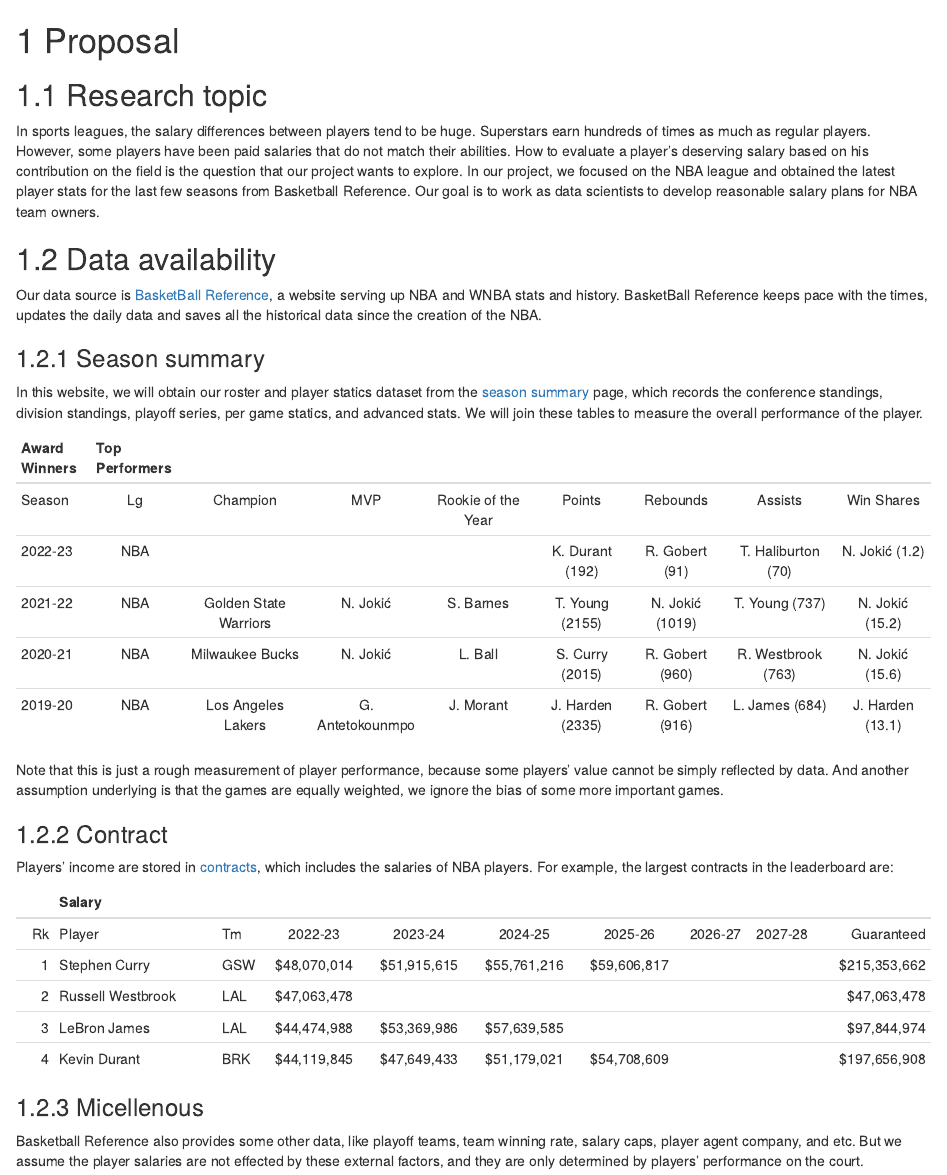
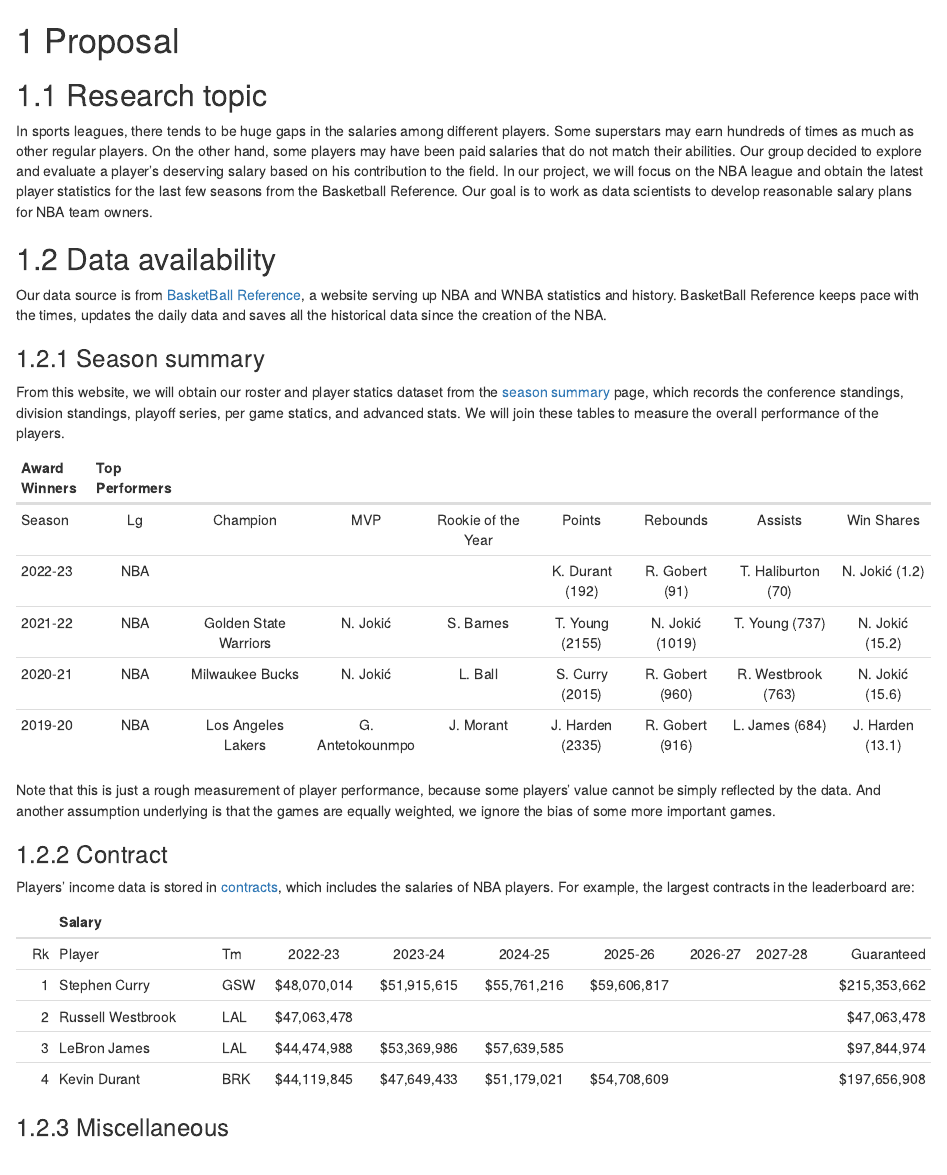
Before and after one commit to EDAV-project-14/NBA_Salary_Analysis, an R Markdown document (proposal.Rmd): the page in a window 1100 px wide, from its top. Rendered offline with R 4.5, knitr and Pandoc, with nearby package versions; drawn as R Markdown's standard HTML page in place of the format the file asks for.

Commit message:
updated proposal.rmd

```diff
--- a/proposal.Rmd
+++ b/proposal.Rmd
@@ -2,15 +2,15 @@
 
 ## Research topic
 
-In sports leagues, the salary differences between players tend to be huge. Superstars earn hundreds of times as much as regular players. However, some players have been paid salaries that do not match their abilities. How to evaluate a player's deserving salary based on his contribution on the field is the question that our project wants to explore. In our project, we focused on the NBA league and obtained the latest player stats for the last few seasons from Basketball Reference. Our goal is to work as data scientists to develop reasonable salary plans for NBA team owners.
+In sports leagues, there tends to be huge gaps in the salaries among different players. Some superstars may earn hundreds of times as much as other regular players. On the other hand, some players may have been paid salaries that do not match their abilities. Our group decided to explore and evaluate a player’s deserving salary based on his contribution to the field. In our project, we will focus on the NBA league and obtain the latest player statistics for the last few seasons from the Basketball Reference. Our goal is to work as data scientists to develop reasonable salary plans for NBA team owners.
 
 ## Data availability
 
-Our data source is [BasketBall Reference](https://www.basketball-reference.com/), a website serving up NBA and WNBA stats and history. BasketBall Reference keeps pace with the times, updates the daily data and saves all the historical data since the creation of the NBA.
+Our data source is from [BasketBall Reference](https://www.basketball-reference.com/), a website serving up NBA and WNBA statistics and history. BasketBall Reference keeps pace with the times, updates the daily data and saves all the historical data since the creation of the NBA.
 
 ### Season summary
 
-In this website, we will obtain our roster and player statics dataset from the [season summary](https://www.basketball-reference.com/leagues/) page, which records the conference standings, division standings, playoff series, per game statics, and advanced stats. We will join these tables to measure the overall performance of the player.
+From this website, we will obtain our roster and player statics dataset from the [season summary](https://www.basketball-reference.com/leagues/) page, which records the conference standings, division standings, playoff series, per game statics, and advanced stats. We will join these tables to measure the overall performance of the players.
 
 | Award Winners | Top Performers |                       |                  |                    |                  |                 |                    |                  |
 | :------------ | :------------: | :-------------------: | :--------------: | :----------------: | :--------------: | :-------------: | :----------------: | :--------------: |
@@ -20,12 +20,12 @@ In this website, we will obtain our roster and player statics dataset from the [
 | 2020-21       |      NBA       |    Milwaukee Bucks    |     N. Jokić     |      L. Ball       | S. Curry (2015)  | R. Gobert (960) | R. Westbrook (763) | N. Jokić (15.6)  |
 | 2019-20       |      NBA       |  Los Angeles Lakers   | G. Antetokounmpo |     J. Morant      | J. Harden (2335) | R. Gobert (916) |   L. James (684)   | J. Harden (13.1) |
 
-Note that this is just a rough measurement of player performance, because some players' value cannot be simply reflected by data. And another assumption underlying is that the games are equally weighted, we ignore the bias of some more important games.
+Note that this is just a rough measurement of player performance, because some players' value cannot be simply reflected by the data. And another assumption underlying is that the games are equally weighted, we ignore the bias of some more important games.
 
 
 ### Contract
 
-Players' income are stored in [contracts](https://www.basketball-reference.com/contracts/players.html), which includes the salaries of NBA players. For example, the largest contracts in the leaderboard are:
+Players' income data is stored in [contracts](https://www.basketball-reference.com/contracts/players.html), which includes the salaries of NBA players. For example, the largest contracts in the leaderboard are:
 
 |      | Salary            |      |             |             |             |             |         |         |              |
 | ---: | :---------------- | :--- | :---------: | :---------: | :---------: | :---------: | :-----: | :-----: | -----------: |
@@ -36,6 +36,4 @@ Players' income are stored in [contracts](https://www.basketball-reference.com/c
 |    4 | Kevin Durant      | BRK  | $44,119,845 | $47,649,433 | $51,179,021 | $54,708,609 |         |         | $197,656,908 |
 
 
-### Micellenous
-
-Basketball Reference also provides some other data, like playoff teams, team winning rate, salary caps, player agent company, and etc. But we assume the player salaries are not effected by these external factors, and they are only determined by players' performance on the court.
+### Miscellaneous
```
